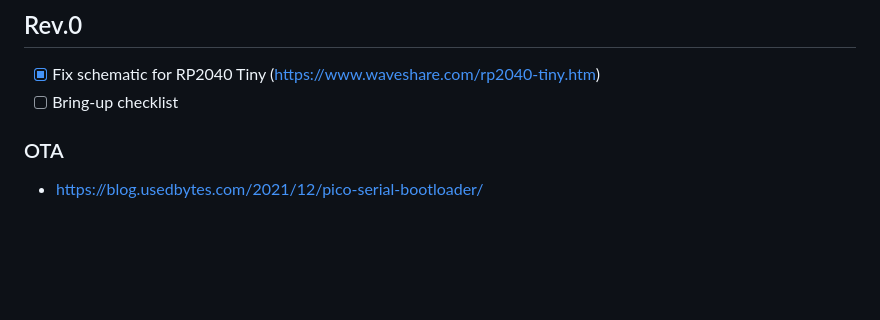
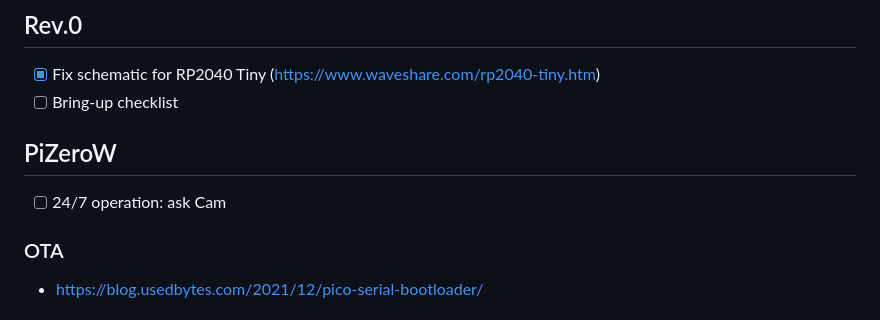
Before and after one commit to uhppoted/uhppoted-breakout, a Markdown page: TODO.md, the part around the change. GitHub-like rendering; blank space fills up the shorter version.

```diff
--- a/TODO.md
+++ b/TODO.md
@@ -3,6 +3,9 @@
 ## Rev.0
    - [x] Fix schematic for RP2040 Tiny (https://www.waveshare.com/rp2040-tiny.htm)
    - [ ] Bring-up checklist
+
+## PiZeroW
+   - [ ] 24/7 operation: ask Cam
 
 ### OTA
    - https://blog.usedbytes.com/2021/12/pico-serial-bootloader/
```
Also changed, not shown: README.md (+4 -0 lines), Rev.0/NOTES.md (+3 -0 lines), documentation/images/front.png, 2 other files.
